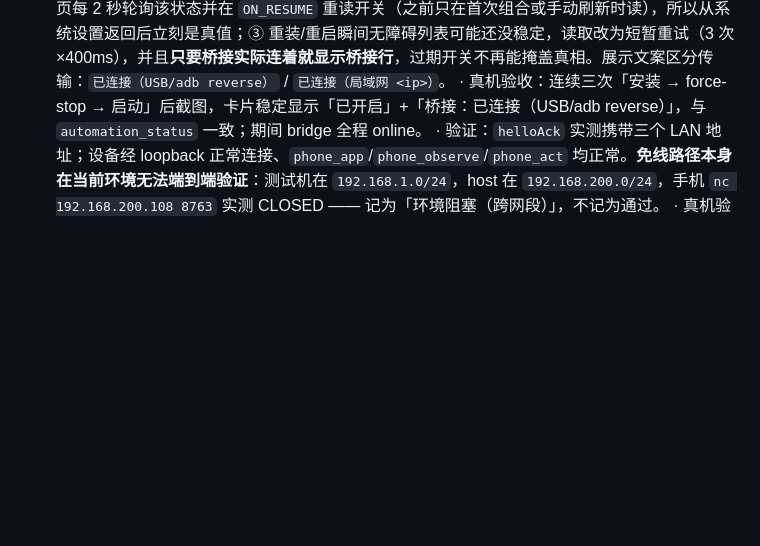
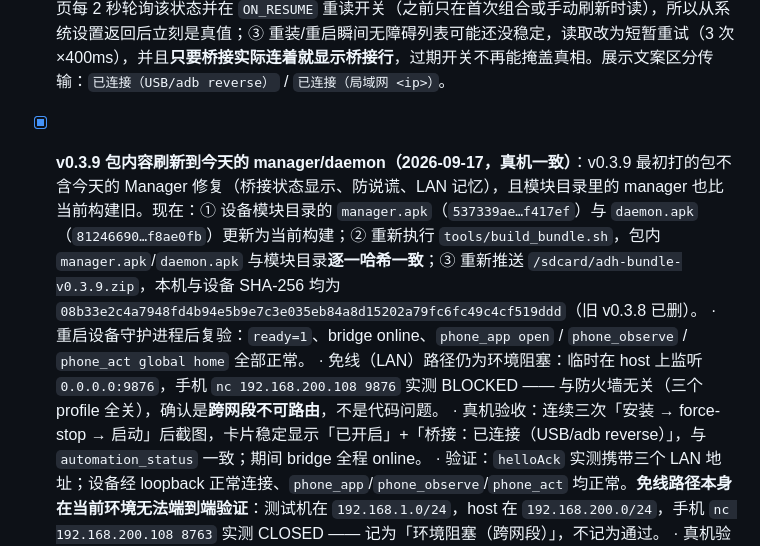
Before and after one commit to decrypthub/AndroidDecryptHub, a Markdown page: docs/PROGRESS.md, the part around the change. GitHub-like rendering; blank space fills up the shorter version.

Commit message:
docs: record the refreshed v0.3.9 bundle contents and hashes

```diff
--- a/docs/PROGRESS.md
+++ b/docs/PROGRESS.md
@@ -49,6 +49,9 @@
 - [x] **IME 动作键：给「应用不理自己的提交按钮」补一条路（2026-09-17，真机 PASS）**：追查「浏览器搜索按钮点了不提交」时确认：无障碍点击与 root 注入点击都会返回 `changed:true` 但页面不跳转（该浏览器只认键盘动作键/回车）。新增 `phone_act {action:"ime", key:"search|done|go|send|next|previous"}`：对当前聚焦的可编辑控件执行 `ACTION_IME_ENTER.id`，无焦点时回退到第一个可见可编辑控件；Android 11 以下或找不到输入框时 fail-loud（`ime_action_unsupported` / `no_focused_field`）。
 - [x] **桥接免 adb reverse：host 广播 LAN 地址 + 客户端端点轮换（2026-09-17，部分验证：端到端被跨网段阻塞）**：此前自动化桥只能靠 `adb reverse` 把 tcp:8763 转发到 host，拔掉数据线就彻底失联。现在：① host 在 `helloAck` 里带上自己所有 LAN 地址（实测返回 `["192.168.200.108","192.168.150.1","192.168.159.1"]`）；② 客户端维护端点列表 —— 配置地址（默认 loopback）优先，其后是 host 广播过的地址，去重并最多保留 4 个；③ **TCP 连通不等于对面是 host**（同网段别的设备也会 accept），因此连上后必须在 3s 内收到 `helloAck`，否则轮换到下一个端点；④ 成功用过的地址写进 SharedPreferences，服务重启后自动带上，所以**只要成功连过一次**，之后拔线也能自己直连；⑤ 桥默认仍只监听 loopback（`ADH_AUTOMATION_HOST` 可改），网络暴露面不变。
 - [x] **Manager 首页显示真实桥接状态（2026-09-17，真机 PASS）**：重装 Manager 后截图发现首页卡片写着「手机自动化 已关闭」并隐藏桥接行，而系统里无障碍服务是启用的、bridge 也在线 —— 典型的「UI 说谎」。修三处：① `AutomationBridgeClient` 把 `connecting:/connected:/error:` 状态回传，服务写进 `AutomationStatus.bridgeState`；② 首页每 2 秒轮询该状态并在 `ON_RESUME` 重读开关（之前只在首次组合或手动刷新时读），所以从系统设置返回后立刻是真值；③ 重装/重启瞬间无障碍列表可能还没稳定，读取改为短暂重试（3 次 ×400ms），并且**只要桥接实际连着就显示桥接行**，过期开关不再能掩盖真相。展示文案区分传输：`已连接（USB/adb reverse）` / `已连接（局域网 <ip>）`。
+- [x] **v0.3.9 包内容刷新到今天的 manager/daemon（2026-09-17，真机一致）**：v0.3.9 最初打的包不含今天的 Manager 修复（桥接状态显示、防说谎、LAN 记忆），且模块目录里的 manager 也比当前构建旧。现在：① 设备模块目录的 `manager.apk`（`537339ae…f417ef`）与 `daemon.apk`（`81246690…f8ae0fb`）更新为当前构建；② 重新执行 `tools/build_bundle.sh`，包内 `manager.apk`/`daemon.apk` 与模块目录**逐一哈希一致**；③ 重新推送 `/sdcard/adh-bundle-v0.3.9.zip`，本机与设备 SHA-256 均为 `08b33e2c4a7948fd4b94e5b9e7c3e035eb84a8d15202a79fc6fc49c4cf519ddd`（旧 v0.3.8 已删）。
+      · 重启设备守护进程后复验：`ready=1`、bridge online、`phone_app open` / `phone_observe` / `phone_act global home` 全部正常。
+      · 免线（LAN）路径仍为环境阻塞：临时在 host 上监听 `0.0.0.0:9876`，手机 `nc 192.168.200.108 9876` 实测 BLOCKED —— 与防火墙无关（三个 profile 全关），确认是**跨网段不可路由**，不是代码问题。
       · 真机验收：连续三次「安装 → force-stop → 启动」后截图，卡片稳定显示「已开启」+「桥接：已连接（USB/adb reverse）」，与 `automation_status` 一致；期间 bridge 全程 online。
       · 验证：`helloAck` 实测携带三个 LAN 地址；设备经 loopback 正常连接、`phone_app`/`phone_observe`/`phone_act` 均正常。**免线路径本身在当前环境无法端到端验证**：测试机在 `192.168.1.0/24`，host 在 `192.168.200.0/24`，手机 `nc 192.168.200.108 8763` 实测 CLOSED —— 记为「环境阻塞（跨网段）」，不记为通过。
       · 真机验收：沙盒输入框 `ime/search` 成功返回 `{action:"ime",key:"search"}`；在桌面执行时明确报 `no_focused_field` 并附带当前屏幕。
```
